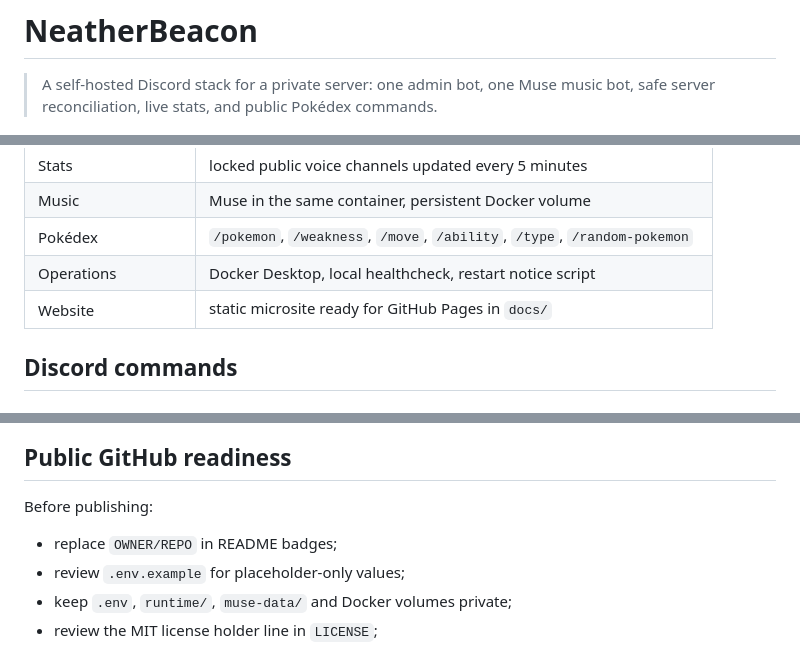
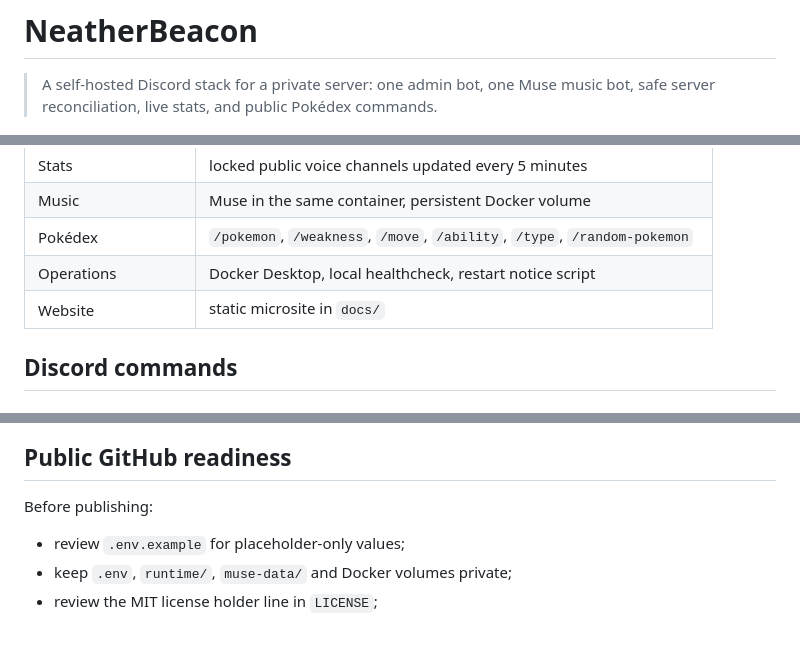
Before and after one commit to MathieuLF/neather-beacon-discord-bot, a Markdown page: README.md, 3 parts joined by grey strips. GitHub-like rendering.

Commit message:
docs: fix README badges and website label

```diff
--- a/README.md
+++ b/README.md
@@ -2,11 +2,7 @@
 
 > A self-hosted Discord stack for a private server: one admin bot, one Muse music bot, safe server reconciliation, live stats, and public Pokédex commands.
 
-<!--
-Public repository setup:
-Replace OWNER/REPO with the final GitHub repository path before publishing.
-Example: mathieulf/neatherbeacon
--->
+<!-- Public repository slug: MathieuLF/neather-beacon-discord-bot -->
 
 [![Node.js](https://img.shields.io/badge/Node.js-22.x-2f6f43?logo=nodedotjs&logoColor=white)](#)
 [![Docker Desktop](https://img.shields.io/badge/Docker%20Desktop-ready-2496ED?logo=docker&logoColor=white)](#quick-start)
@@ -42,7 +38,7 @@ This is a self-hosted side project for a private Discord server.
 | Music | Muse in the same container, persistent Docker volume |
 | Pokédex | `/pokemon`, `/weakness`, `/move`, `/ability`, `/type`, `/random-pokemon` |
 | Operations | Docker Desktop, local healthcheck, restart notice script |
-| Website | static microsite ready for GitHub Pages in `docs/` |
+| Website | static microsite in `docs/` |
 
 ## Discord commands
 
@@ -137,7 +133,6 @@ Recreatable runtime caches:
 
 Before publishing:
 
-- replace `OWNER/REPO` in README badges;
 - review `.env.example` for placeholder-only values;
 - keep `.env`, `runtime/`, `muse-data/` and Docker volumes private;
 - review the MIT license holder line in `LICENSE`;
```
Also changed, not shown: other parts of README.md (+2 -2 lines).
